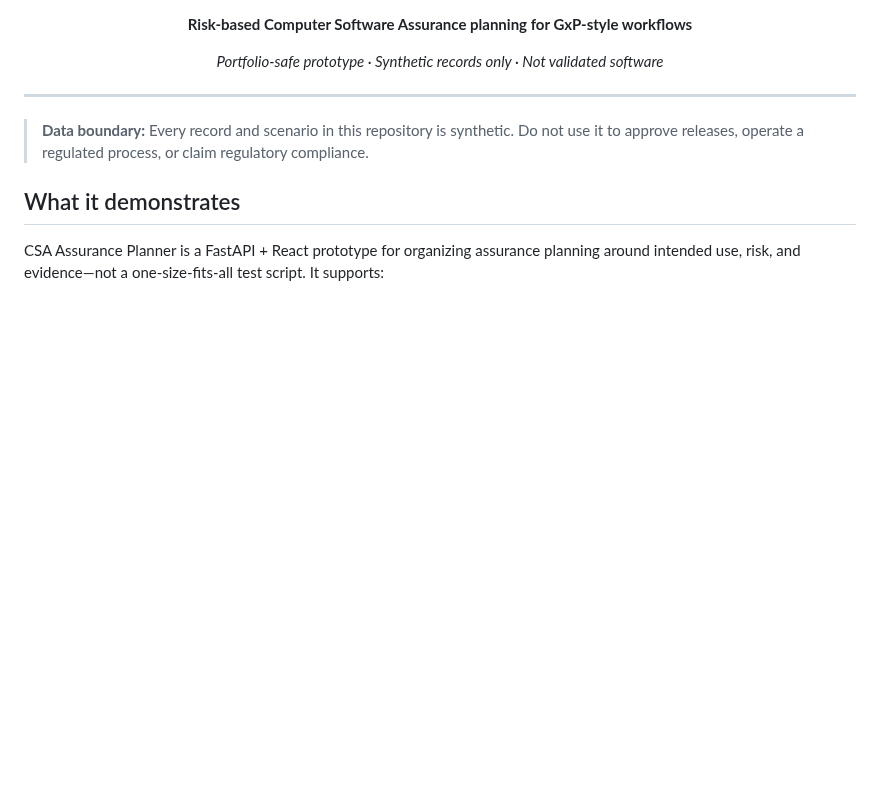
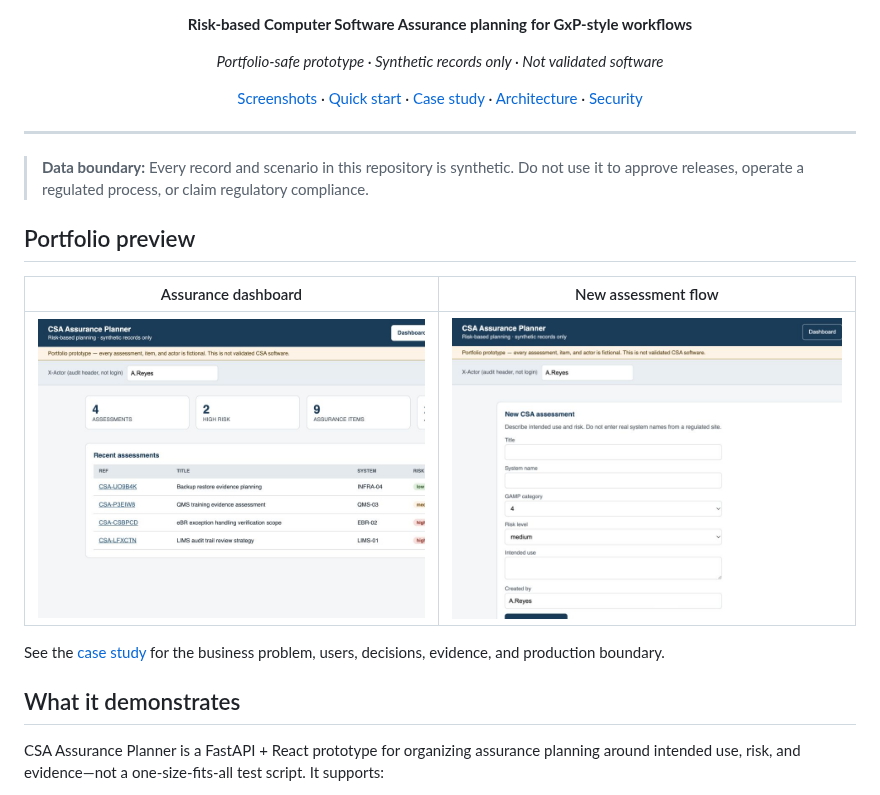
Before and after one commit to alianisreyesr/csa-assurance-planner, a Markdown page: README.md, the part around one of its changes. Drawn GitHub-style; pictures changed too: docs/assets/dashboard.png (added), docs/assets/new-plan.png (added); blank space fills up the shorter version.

Commit message:
docs: add portfolio preview and security automation

```diff
--- a/README.md
+++ b/README.md
@@ -13,11 +14,21 @@
 
 *Portfolio-safe prototype · Synthetic records only · Not validated software*
 
+[Screenshots](#portfolio-preview) · [Quick start](#quick-start) · [Case study](docs/CASE_STUDY.md) · [Architecture](#architecture) · [Security](SECURITY.md)
+
 </div>
 
 ---
 
 > **Data boundary:** Every record and scenario in this repository is synthetic. Do not use it to approve releases, operate a regulated process, or claim regulatory compliance.
+
+## Portfolio preview
+
+| Assurance dashboard | New assessment flow |
+|---|---|
+| ![Synthetic CSA assurance dashboard](docs/assets/dashboard.png) | ![Synthetic risk-based assurance assessment form](docs/assets/new-plan.png) |
+
+See the [case study](docs/CASE_STUDY.md) for the business problem, users, decisions, evidence, and production boundary.
 
 ## What it demonstrates
 
```
Also changed, not shown: other parts of README.md (+1 -0 lines), .github/ISSUE_TEMPLATE/bug_report.md (added, +16 -0 lines), .github/ISSUE_TEMPLATE/feature_request.md (added, +14 -0 lines), CONTRIBUTING.md (added, +11 -0 lines), docs/CASE_STUDY.md (added, +24 -0 lines), 4 other files.
